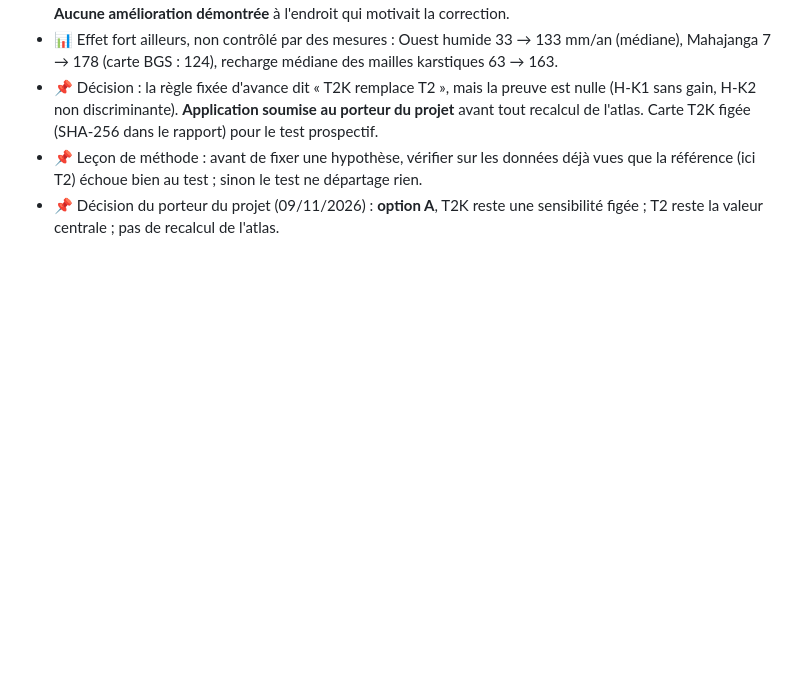
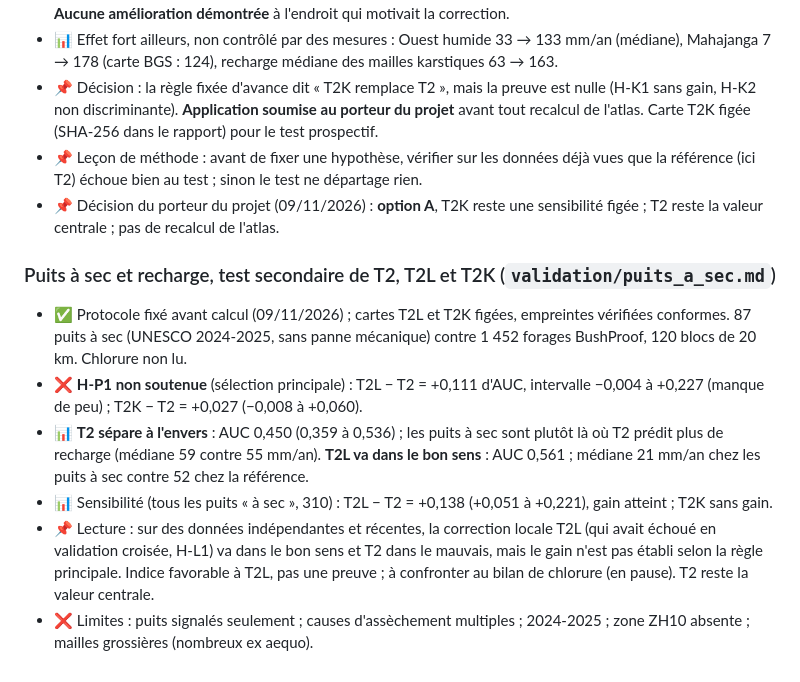
Before and after one commit to arofarmbio-create/Makyclimat, a Markdown page: validation/journal_recherche.md, the part around the change. Rendered like a GitHub page; blank space fills up the shorter version.

Commit message:
Puits à sec : H-P1 non soutenue (T2L − T2 = +0,11, intervalle −0,004 à +0,23) ; T2 sépare à l'envers ; journal
Co-Authored-By: Claude Opus 5.5 <noreply@anthropic.com>

```diff
--- a/validation/journal_recherche.md
+++ b/validation/journal_recherche.md
@@ -1039,3 +1039,18 @@ Légende : ✅ réussite · ❌ échec · ⚠️ réussite partielle ou réserve
   échoue bien au test ; sinon le test ne départage rien.
 - 📌 Décision du porteur du projet (09/11/2026) : **option A**, T2K reste une sensibilité figée ; T2 reste la valeur
   centrale ; pas de recalcul de l'atlas.
+
+### Puits à sec et recharge, test secondaire de T2, T2L et T2K (`validation/puits_a_sec.md`)
+- ✅ Protocole fixé avant calcul (09/11/2026) ; cartes T2L et T2K figées, empreintes vérifiées conformes. 87 puits à sec
+  (UNESCO 2024-2025, sans panne mécanique) contre 1 452 forages BushProof, 120 blocs de 20 km. Chlorure non lu.
+- ❌ **H-P1 non soutenue** (sélection principale) : T2L − T2 = +0,111 d'AUC, intervalle −0,004 à +0,227 (manque de
+  peu) ; T2K − T2 = +0,027 (−0,008 à +0,060).
+- 📊 **T2 sépare à l'envers** : AUC 0,450 (0,359 à 0,536) ; les puits à sec sont plutôt là où T2 prédit plus de
+  recharge (médiane 59 contre 55 mm/an). **T2L va dans le bon sens** : AUC 0,561 ; médiane 21 mm/an chez les puits à
+  sec contre 52 chez la référence.
+- 📊 Sensibilité (tous les puits « à sec », 310) : T2L − T2 = +0,138 (+0,051 à +0,221), gain atteint ; T2K sans gain.
+- 📌 Lecture : sur des données indépendantes et récentes, la correction locale T2L (qui avait échoué en validation
+  croisée, H-L1) va dans le bon sens et T2 dans le mauvais, mais le gain n'est pas établi selon la règle principale.
+  Indice favorable à T2L, pas une preuve ; à confronter au bilan de chlorure (en pause). T2 reste la valeur centrale.
+- ❌ Limites : puits signalés seulement ; causes d'assèchement multiples ; 2024-2025 ; zone ZH10 absente ; mailles
+  grossières (nombreux ex aequo).
```
Also changed, not shown: validation/puits_a_sec.md (added, +46 -0 lines).
